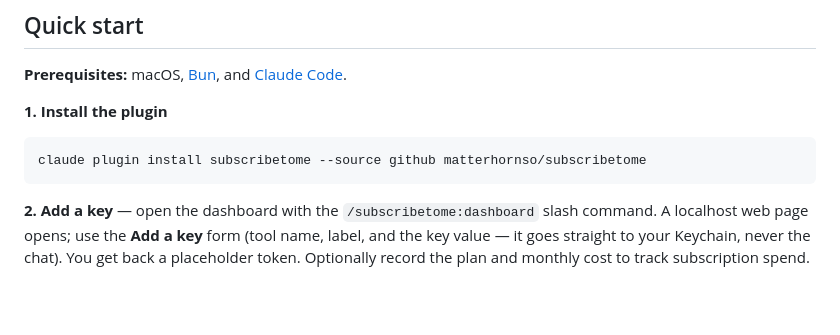
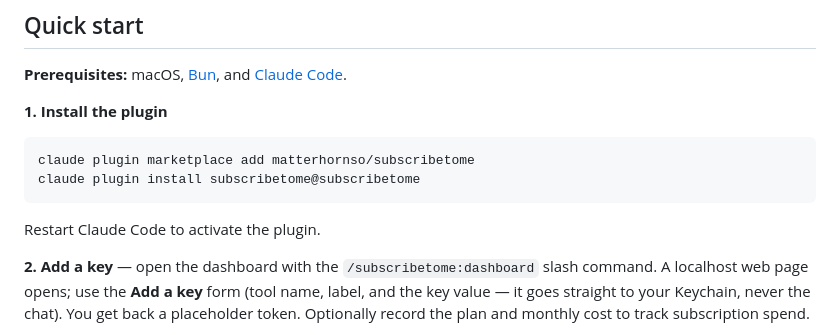
Before and after one commit to matterhornso/subscribetome, a Markdown page: README.md, the part around the change. Drawn GitHub-style; blank space fills up the shorter version.

Commit message:
docs: correct install commands — marketplace add, then install

````diff
--- a/README.md
+++ b/README.md
@@ -39,8 +39,11 @@ spaces).
 **1. Install the plugin**
 
 ```
-claude plugin install subscribetome --source github matterhornso/subscribetome
+claude plugin marketplace add matterhornso/subscribetome
+claude plugin install subscribetome@subscribetome
 ```
+
+Restart Claude Code to activate the plugin.
 
 **2. Add a key** — open the dashboard with the `/subscribetome:dashboard`
 slash command. A localhost web page opens; use the **Add a key** form (tool
````
